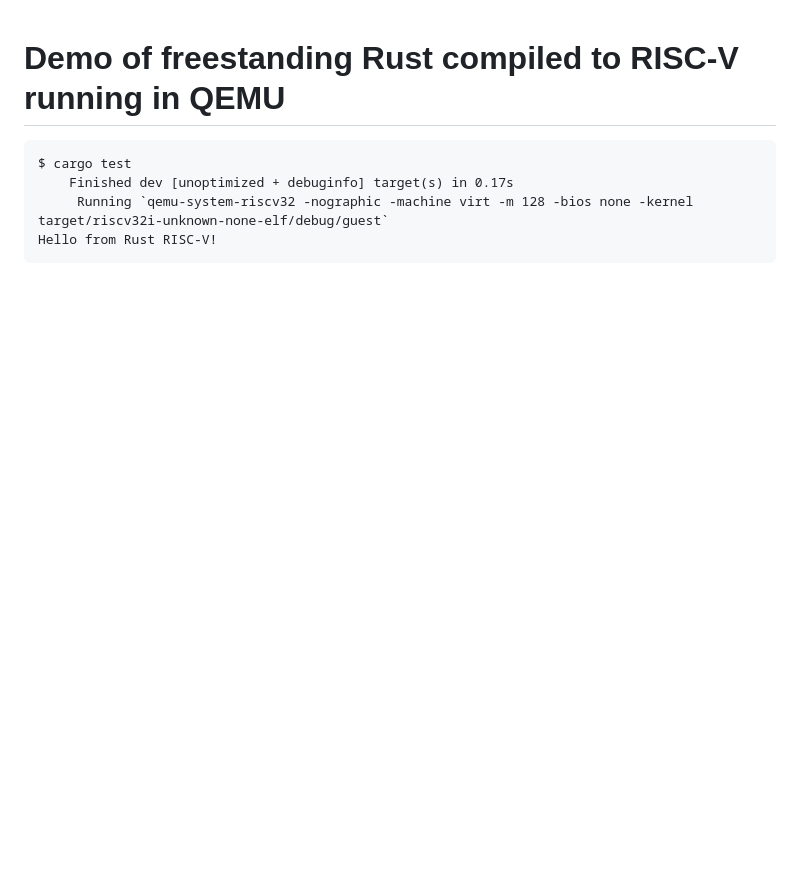
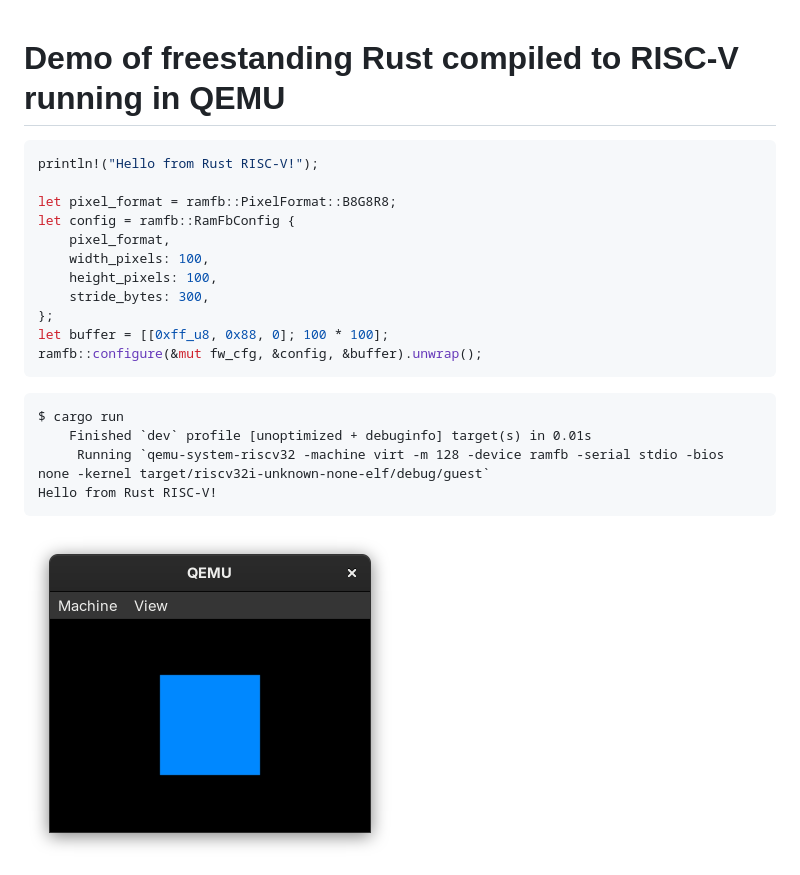
Before and after one commit to SimonSapin/riscv-qemu-demo, a Markdown page: README.md, the part around the change. Drawn GitHub-style; pictures changed too: qemu-gui.png (added); blank space fills up the shorter version.

````diff
--- a/README.md
+++ b/README.md
@@ -1,8 +1,24 @@
 # Demo of freestanding Rust compiled to RISC-V running in QEMU
 
+```rust
+println!("Hello from Rust RISC-V!");
+
+let pixel_format = ramfb::PixelFormat::B8G8R8;
+let config = ramfb::RamFbConfig {
+    pixel_format,
+    width_pixels: 100,
+    height_pixels: 100,
+    stride_bytes: 300,
+};
+let buffer = [[0xff_u8, 0x88, 0]; 100 * 100];
+ramfb::configure(&mut fw_cfg, &config, &buffer).unwrap();
 ```
-$ cargo test
-    Finished dev [unoptimized + debuginfo] target(s) in 0.17s
-     Running `qemu-system-riscv32 -nographic -machine virt -m 128 -bios none -kernel target/riscv32i-unknown-none-elf/debug/guest`
+
+```
+$ cargo run
+    Finished `dev` profile [unoptimized + debuginfo] target(s) in 0.01s
+     Running `qemu-system-riscv32 -machine virt -m 128 -device ramfb -serial stdio -bios none -kernel target/riscv32i-unknown-none-elf/debug/guest`
 Hello from Rust RISC-V!
 ```
+
+<img src=qemu-gui.png width=372>
````
